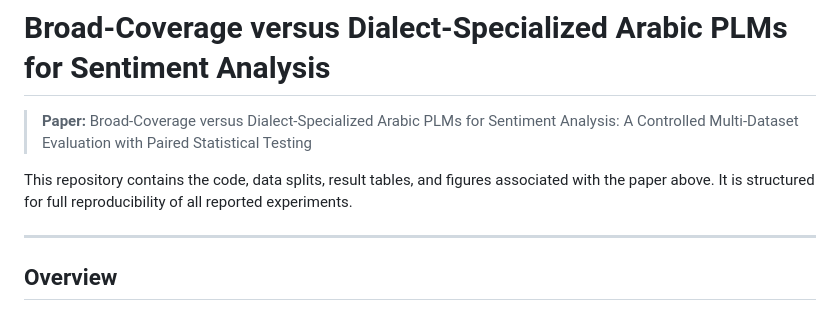
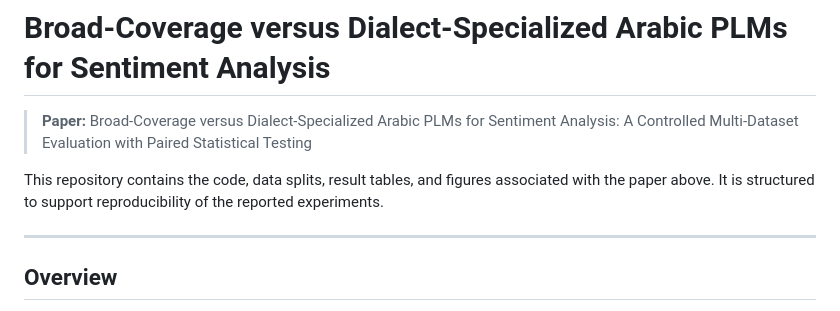
Before and after one commit to aizimi/BroadPlmVsExperts, a Markdown page: README.md, the part around the change. Rendered like a GitHub page.

Commit message:
Refine reproducibility wording

```diff
--- a/README.md
+++ b/README.md
@@ -4,7 +4,7 @@
 > A Controlled Multi-Dataset Evaluation with Paired Statistical Testing
 
 This repository contains the code, data splits, result tables, and figures associated
-with the paper above. It is structured for full reproducibility of all reported
+with the paper above. It is structured to support reproducibility of the reported
 experiments.
 
 ---
```
